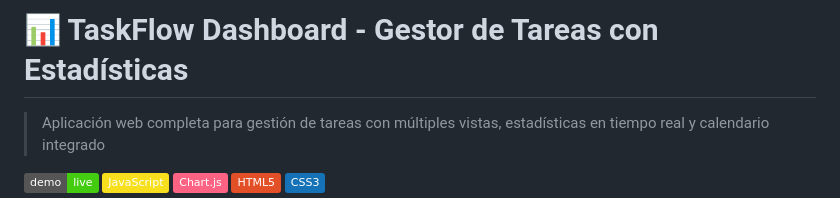
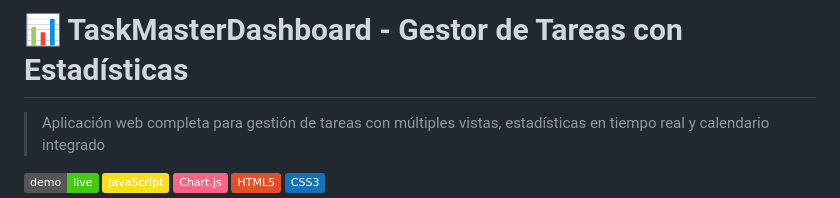
Before and after one commit to XxGisussxX/my-crud-app, a Markdown page: README.md, the part around the change. Rendered like a GitHub page; badges without logos.

Commit message:
Rename project from TaskFlow to TaskMasterDashboard

```diff
--- a/README.md
+++ b/README.md
@@ -1,4 +1,4 @@
-# 📊 TaskFlow Dashboard - Gestor de Tareas con Estadísticas
+# 📊 TaskMasterDashboard - Gestor de Tareas con Estadísticas
 
 > Aplicación web completa para gestión de tareas con múltiples vistas, estadísticas en tiempo real y calendario integrado
 
```
